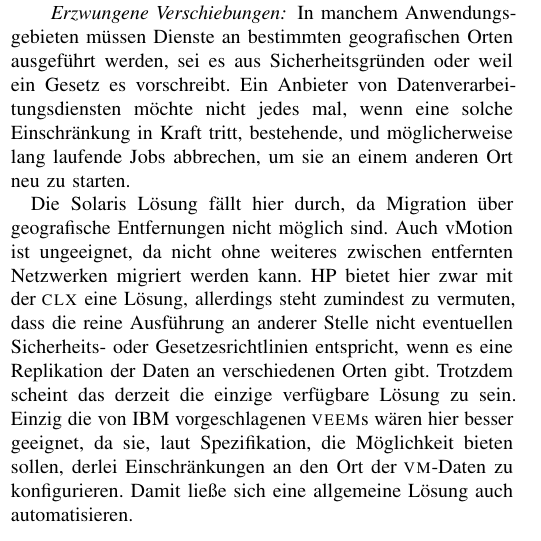
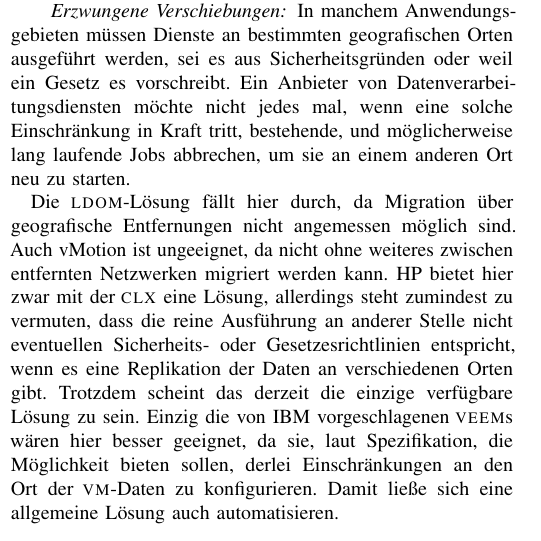
Before and after one commit to timfel/cloudpaper, a LaTeX document (FelgentreffPape_2010_Live-MigrationInVirtuellenUmgebungen.tex, which reads systeme.tex): part of one column of page 10 of 11, cut so that both start at the same text. Compiled offline with pdfLaTeX.

Commit message:
postprocessing

```diff
--- a/systeme.tex
+++ b/systeme.tex
@@ -376,18 +378,19 @@ Datenverarbeitungsdiensten möchte nicht jedes mal, wenn eine solche
 Einschränkung in Kraft tritt, bestehende, und möglicherweise lang
 laufende Jobs abbrechen, um sie an einem anderen Ort neu zu starten.
 
-Die Solaris Lösung fällt hier durch, da Migration über geografische
-Entfernungen nicht möglich sind. Auch vMotion ist ungeeignet, da nicht
-ohne weiteres zwischen entfernten Netzwerken migriert werden kann. HP
-bietet hier zwar mit der \ac{CLX} eine Lösung, allerdings steht
-zumindest zu vermuten, dass die reine Ausführung an anderer Stelle
-nicht eventuellen Sicherheits- oder Gesetzesrichtlinien entspricht,
-wenn es eine Replikation der Daten an verschiedenen Orten
-gibt. Trotzdem scheint das derzeit die einzige verfügbare Lösung zu
-sein.  Einzig die von IBM vorgeschlagenen \acp{VEEM} wären hier besser
-geeignet, da sie, laut Spezifikation, die Möglichkeit bieten sollen,
-derlei Einschränkungen an den Ort der \ac{VM}-Daten zu konfigurieren. Damit
-ließe sich eine allgemeine Lösung auch automatisieren.
+Die \ac{ldom}-Lösung fällt hier durch, da Migration über geografische
+Entfernungen nicht angemessen möglich sind. Auch vMotion ist
+ungeeignet, da nicht ohne weiteres zwischen entfernten Netzwerken
+migriert werden kann. HP bietet hier zwar mit der \ac{CLX} eine
+Lösung, allerdings steht zumindest zu vermuten, dass die reine
+Ausführung an anderer Stelle nicht eventuellen Sicherheits- oder
+Gesetzesrichtlinien entspricht, wenn es eine Replikation der Daten an
+verschiedenen Orten gibt. Trotzdem scheint das derzeit die einzige
+verfügbare Lösung zu sein. Einzig die von IBM vorgeschlagenen
+\acp{VEEM} wären hier besser geeignet, da sie, laut Spezifikation, die
+Möglichkeit bieten sollen, derlei Einschränkungen an den Ort der
+\ac{VM}-Daten zu konfigurieren. Damit ließe sich eine allgemeine
+Lösung auch automatisieren.
 
 
 %%% Local Variables:
```
Also changed, not shown: systeme.tex (2 more changed lines).
